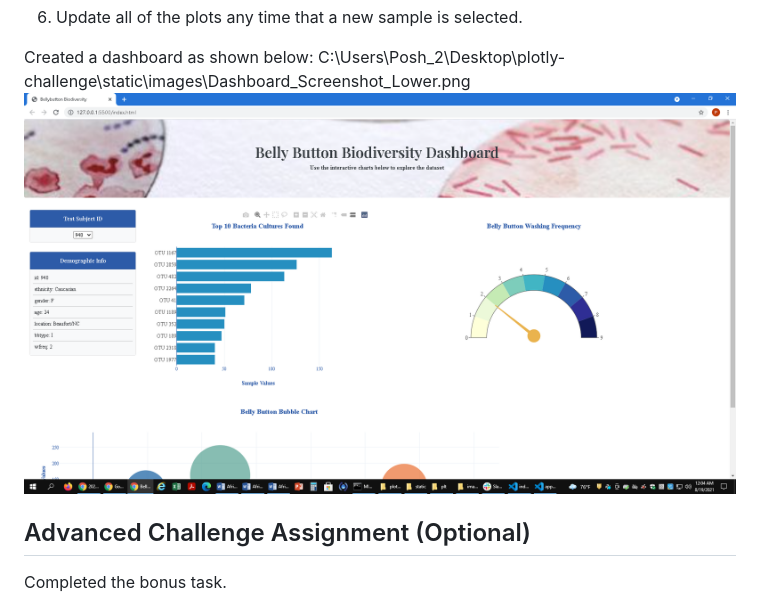
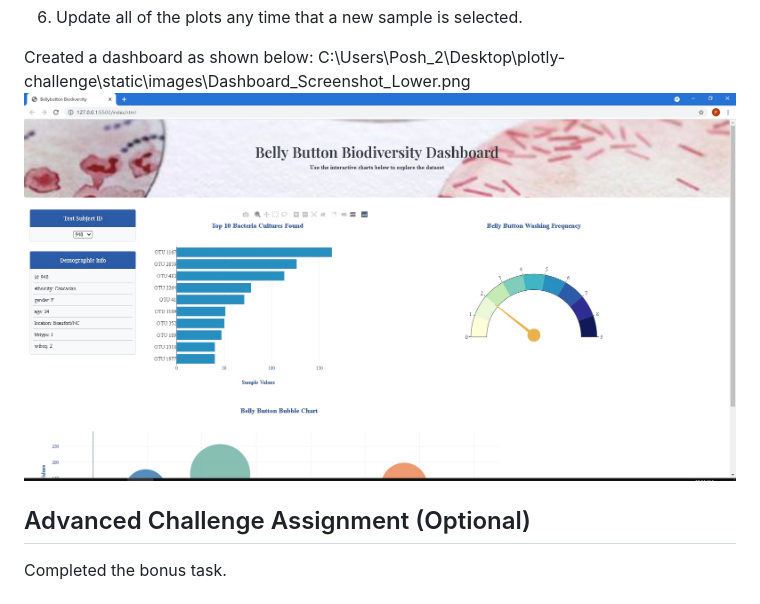
Before and after one commit to Posh007/plotly-challenge, a Markdown page: README.md, the part around the change. Rendered like a GitHub page; pictures changed too: static/images/Dashboard_Screenshot_top.jpg (added), static/images/Dashboard_Screenshot_top.png (deleted).

```diff
--- a/README.md
+++ b/README.md
@@ -45,7 +45,7 @@ The dataset reveals that a small handful of microbial species (also called opera
 
 Created a dashboard as shown below:
 C:\Users\Posh_2\Desktop\plotly-challenge\static\images\Dashboard_Screenshot_Lower.png
-![Dashboard Screenshot](static/images/Dashboard_Screenshot_top.png)
+![Dashboard Screenshot](static/images/Dashboard_Screenshot_top.jpg)
 
 ## Advanced Challenge Assignment (Optional)
 
```
Also changed, not shown: static/images/Dashboard_Screenshot_Lower.jpg (added), static/images/Dashboard_Screenshot_Lower.png (deleted), 2 other files.
